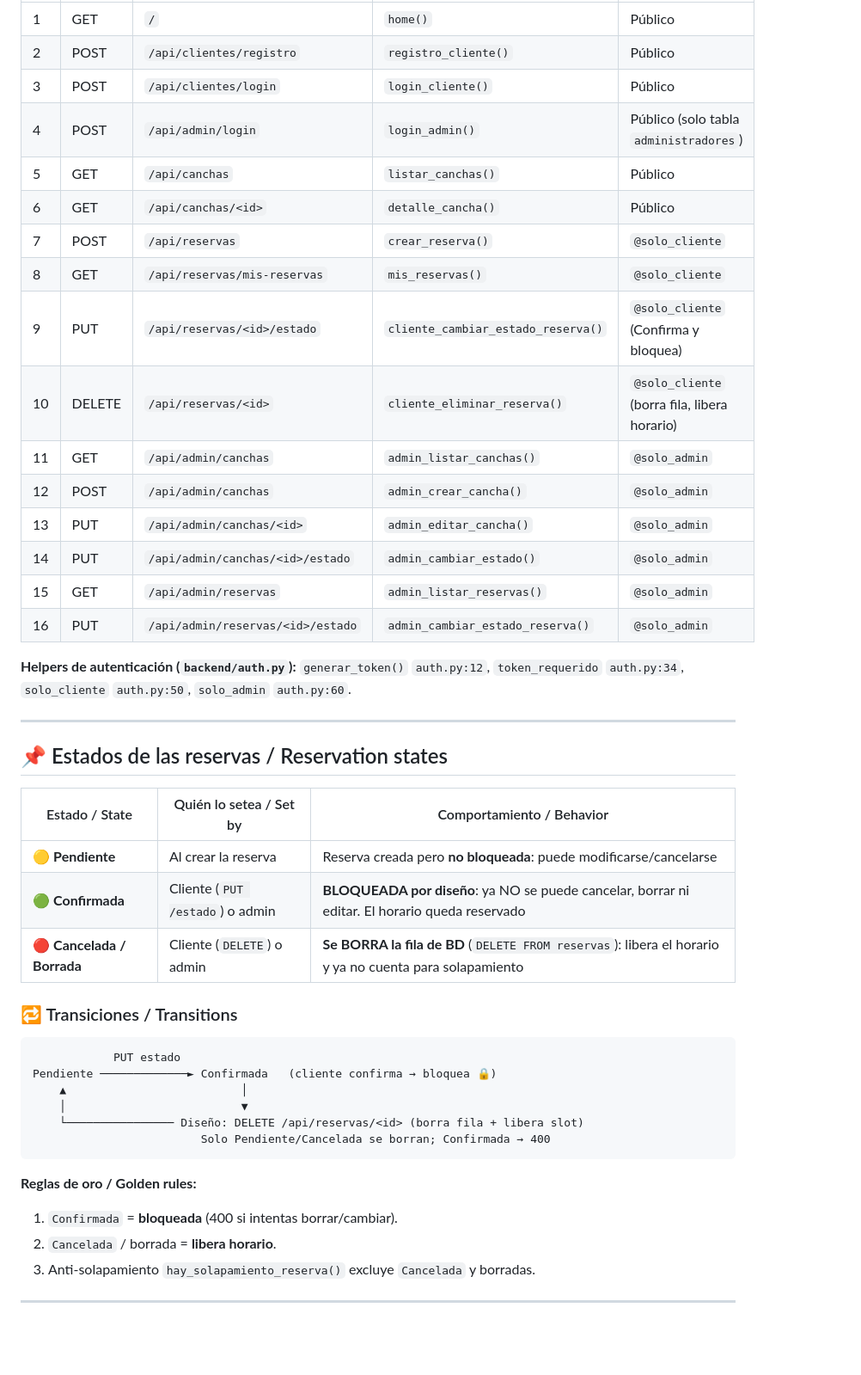
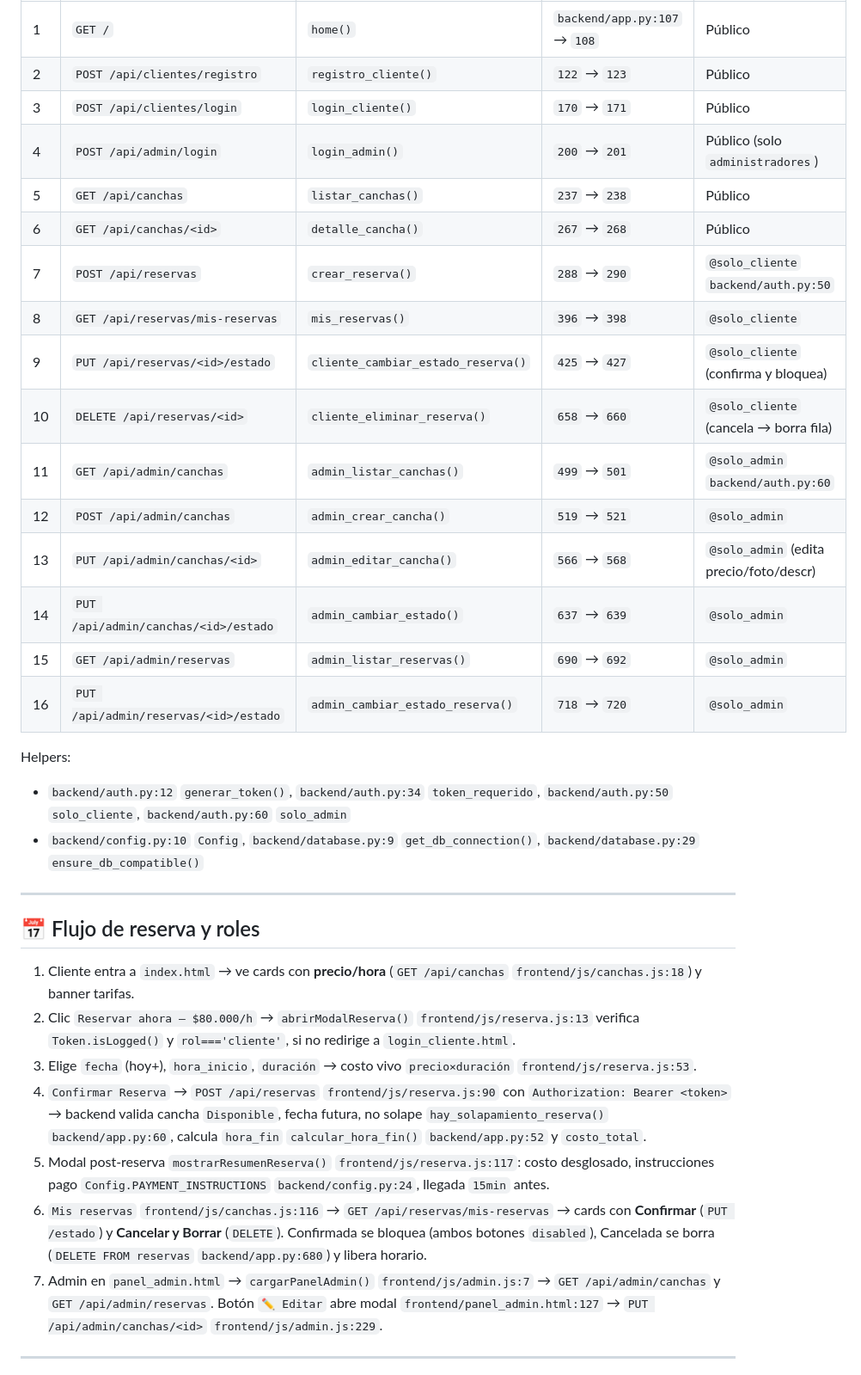
Before and after one commit to duglismontenegro-create/Cancha-sintetica, a Markdown page: README.md, the part around one of its changes. Shown at 86% size. Rendered like a GitHub page; blank space fills up the shorter version.

````diff
--- a/README.md
+++ b/README.md
@@ -212,47 +271,36 @@ Todos en `backend/app.py` (línea del `@app.route` → función).
 |---|---|---|---|---|
-| 1 | GET | `/` | `home()` | Público |
-| 2 | POST | `/api/clientes/registro` | `registro_cliente()` | Público |
-| 3 | POST | `/api/clientes/login` | `login_cliente()` | Público |
-| 4 | POST | `/api/admin/login` | `login_admin()` | Público (solo tabla `administradores`) |
-| 5 | GET | `/api/canchas` | `listar_canchas()` | Público |
-| 6 | GET | `/api/canchas/<id>` | `detalle_cancha()` | Público |
-| 7 | POST | `/api/reservas` | `crear_reserva()` | `@solo_cliente` |
-| 8 | GET | `/api/reservas/mis-reservas` | `mis_reservas()` | `@solo_cliente` |
-| 9 | PUT | `/api/reservas/<id>/estado` | `cliente_cambiar_estado_reserva()` | `@solo_cliente` (Confirma y bloquea) |
-| 10 | DELETE | `/api/reservas/<id>` | `cliente_eliminar_reserva()` | `@solo_cliente` (borra fila, libera horario) |
-| 11 | GET | `/api/admin/canchas` | `admin_listar_canchas()` | `@solo_admin` |
-| 12 | POST | `/api/admin/canchas` | `admin_crear_cancha()` | `@solo_admin` |
-| 13 | PUT | `/api/admin/canchas/<id>` | `admin_editar_cancha()` | `@solo_admin` |
-| 14 | PUT | `/api/admin/canchas/<id>/estado` | `admin_cambiar_estado()` | `@solo_admin` |
-| 15 | GET | `/api/admin/reservas` | `admin_listar_reservas()` | `@solo_admin` |
-| 16 | PUT | `/api/admin/reservas/<id>/estado` | `admin_cambiar_estado_reserva()` | `@solo_admin` |
+| 1 | `GET /` | `home()` | `backend/app.py:107` → `108` | Público |
+| 2 | `POST /api/clientes/registro` | `registro_cliente()` | `122` → `123` | Público |
+| 3 | `POST /api/clientes/login` | `login_cliente()` | `170` → `171` | Público |
+| 4 | `POST /api/admin/login` | `login_admin()` | `200` → `201` | Público (solo `administradores`) |
+| 5 | `GET /api/canchas` | `listar_canchas()` | `237` → `238` | Público |
+| 6 | `GET /api/canchas/<id>` | `detalle_cancha()` | `267` → `268` | Público |
+| 7 | `POST /api/reservas` | `crear_reserva()` | `288` → `290` | `@solo_cliente` `backend/auth.py:50` |
+| 8 | `GET /api/reservas/mis-reservas` | `mis_reservas()` | `396` → `398` | `@solo_cliente` |
+| 9 | `PUT /api/reservas/<id>/estado` | `cliente_cambiar_estado_reserva()` | `425` → `427` | `@solo_cliente` (confirma y bloquea) |
+| 10 | `DELETE /api/reservas/<id>` | `cliente_eliminar_reserva()` | `658` → `660` | `@solo_cliente` (cancela → borra fila) |
+| 11 | `GET /api/admin/canchas` | `admin_listar_canchas()` | `499` → `501` | `@solo_admin` `backend/auth.py:60` |
+| 12 | `POST /api/admin/canchas` | `admin_crear_cancha()` | `519` → `521` | `@solo_admin` |
+| 13 | `PUT /api/admin/canchas/<id>` | `admin_editar_cancha()` | `566` → `568` | `@solo_admin` (edita precio/foto/descr) |
+| 14 | `PUT /api/admin/canchas/<id>/estado` | `admin_cambiar_estado()` | `637` → `639` | `@solo_admin` |
+| 15 | `GET /api/admin/reservas` | `admin_listar_reservas()` | `690` → `692` | `@solo_admin` |
+| 16 | `PUT /api/admin/reservas/<id>/estado` | `admin_cambiar_estado_reserva()` | `718` → `720` | `@solo_admin` |
 
-**Helpers de autenticación (`backend/auth.py`):** `generar_token()` `auth.py:12`, `token_requerido` `auth.py:34`, `solo_cliente` `auth.py:50`, `solo_admin` `auth.py:60`.
+Helpers:
+- `backend/auth.py:12` `generar_token()`, `backend/auth.py:34` `token_requerido`, `backend/auth.py:50` `solo_cliente`, `backend/auth.py:60` `solo_admin`
+- `backend/config.py:10` `Config`, `backend/database.py:9` `get_db_connection()`, `backend/database.py:29` `ensure_db_compatible()`
 
 ---
 
-## 📌 Estados de las reservas / Reservation states
+## 📅 Flujo de reserva y roles
 
-| Estado / State | Quién lo setea / Set by | Comportamiento / Behavior |
-|---|---|---|
-| 🟡 **Pendiente** | Al crear la reserva | Reserva creada pero **no bloqueada**: puede modificarse/cancelarse |
-| 🟢 **Confirmada** | Cliente (`PUT /estado`) o admin | **BLOQUEADA por diseño**: ya NO se puede cancelar, borrar ni editar. El horario queda reservado |
-| 🔴 **Cancelada / Borrada** | Cliente (`DELETE`) o admin | **Se BORRA la fila de BD** (`DELETE FROM reservas`): libera el horario y ya no cuenta para solapamiento |
-
-### 🔁 Transiciones / Transitions
-```
-            PUT estado
-Pendiente ─────────────► Confirmada   (cliente confirma → bloquea 🔒)
-    ▲                          │
-    │                          ▼
-    └──────────────── Diseño: DELETE /api/reservas/<id> (borra fila + libera slot)
-                         Solo Pendiente/Cancelada se borran; Confirmada → 400
-```
-
-**Reglas de oro / Golden rules:**
-1. `Confirmada` = **bloqueada** (400 si intentas borrar/cambiar).
-2. `Cancelada` / borrada = **libera horario**.
-3. Anti-solapamiento `hay_solapamiento_reserva()` excluye `Cancelada` y borradas.
+1. Cliente entra a `index.html` → ve cards con **precio/hora** (`GET /api/canchas` `frontend/js/canchas.js:18`) y banner tarifas.
+2. Clic `Reservar ahora — $80.000/h` → `abrirModalReserva()` `frontend/js/reserva.js:13` verifica `Token.isLogged()` y `rol==='cliente'`, si no redirige a `login_cliente.html`.
+3. Elige `fecha` (hoy+), `hora_inicio`, `duración` → costo vivo `precio×duración` `frontend/js/reserva.js:53`.
+4. `Confirmar Reserva` → `POST /api/reservas` `frontend/js/reserva.js:90` con `Authorization: Bearer <token>` → backend valida cancha `Disponible`, fecha futura, no solape `hay_solapamiento_reserva()` `backend/app.py:60`, calcula `hora_fin` `calcular_hora_fin()` `backend/app.py:52` y `costo_total`.
+5. Modal post-reserva `mostrarResumenReserva()` `frontend/js/reserva.js:117`: costo desglosado, instrucciones pago `Config.PAYMENT_INSTRUCTIONS` `backend/config.py:24`, llegada `15min` antes.
+6. `Mis reservas` `frontend/js/canchas.js:116` → `GET /api/reservas/mis-reservas` → cards con **Confirmar** (`PUT /estado`) y **Cancelar y Borrar** (`DELETE`). Confirmada se bloquea (ambos botones `disabled`), Cancelada se borra (`DELETE FROM reservas` `backend/app.py:680`) y libera horario.
+7. Admin en `panel_admin.html` → `cargarPanelAdmin()` `frontend/js/admin.js:7` → `GET /api/admin/canchas` y `GET /api/admin/reservas`. Botón `✏️ Editar` abre modal `frontend/panel_admin.html:127` → `PUT /api/admin/canchas/<id>` `frontend/js/admin.js:229`.
 
 ---
 
````
Also changed, not shown: other parts of README.md (+215 -180 lines).
